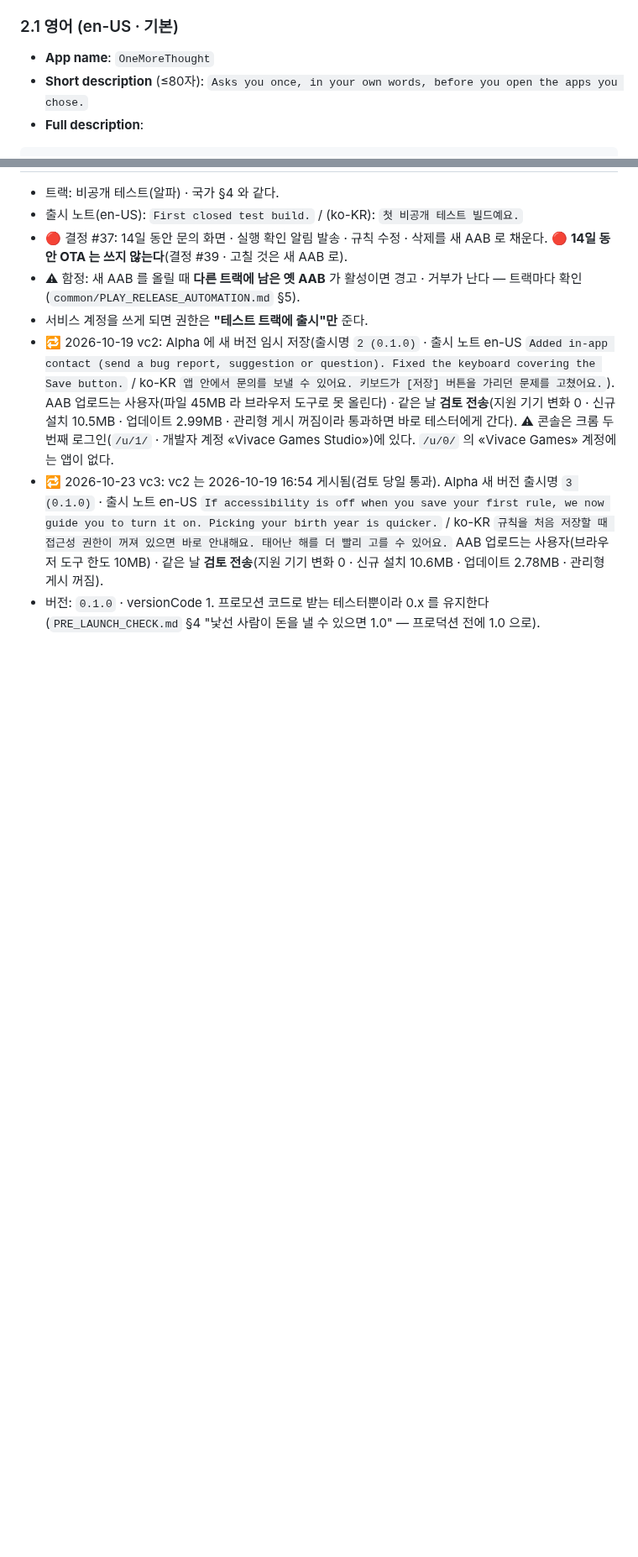
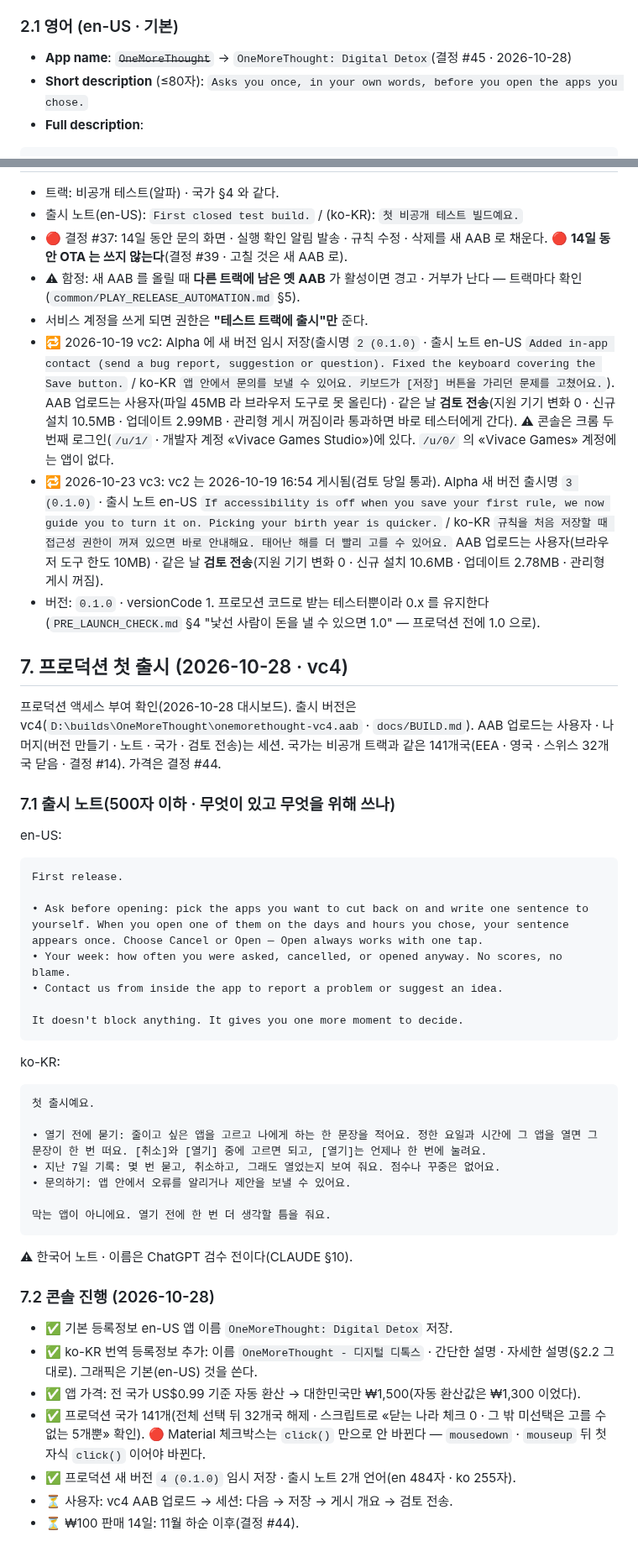
Before and after one commit to sonwheesung/OneMoreThought, a Markdown page: docs/release/PLAY_CONSOLE.md, 2 parts joined by grey strips. Shown at 84% size. GitHub-like rendering; blank space fills up the shorter version.

Commit message:
261028 :: [출시] 가격 ₩1,500 / $0.99 · 출시 직후 14일 ₩100(결정 #44) · 서비스명 OneMoreThought · 부제 디지털 디톡스(결정 #45 · 미결정 N 닫힘) · 프로덕션 버전 임시 저장 · 출시 노트
Co-Authored-By: Claude Opus 5.5 <noreply@anthropic.com>

````diff
--- a/docs/release/PLAY_CONSOLE.md
+++ b/docs/release/PLAY_CONSOLE.md
@@ -34,7 +34,7 @@
 
 ### 2.1 영어 (en-US · 기본)
 
-- **App name**: `OneMoreThought`
+- **App name**: ~~`OneMoreThought`~~ → `OneMoreThought: Digital Detox`(결정 #45 · 2026-10-28)
 - **Short description** (≤80자): `Asks you once, in your own words, before you open the apps you chose.`
 - **Full description**:
 
@@ -253,3 +253,44 @@ The app lets users create their own rules: "When I open <app I chose> during <da
 - 🔁 2026-10-19 vc2: Alpha 에 새 버전 임시 저장(출시명 `2 (0.1.0)` · 출시 노트 en-US `Added in-app contact (send a bug report, suggestion or question). Fixed the keyboard covering the Save button.` / ko-KR `앱 안에서 문의를 보낼 수 있어요. 키보드가 [저장] 버튼을 가리던 문제를 고쳤어요.`). AAB 업로드는 사용자(파일 45MB 라 브라우저 도구로 못 올린다) · 같은 날 **검토 전송**(지원 기기 변화 0 · 신규 설치 10.5MB · 업데이트 2.99MB · 관리형 게시 꺼짐이라 통과하면 바로 테스터에게 간다). ⚠ 콘솔은 크롬 두 번째 로그인(`/u/1/` · 개발자 계정 «Vivace Games Studio»)에 있다. `/u/0/` 의 «Vivace Games» 계정에는 앱이 없다.
 - 🔁 2026-10-23 vc3: vc2 는 2026-10-19 16:54 게시됨(검토 당일 통과). Alpha 새 버전 출시명 `3 (0.1.0)` · 출시 노트 en-US `If accessibility is off when you save your first rule, we now guide you to turn it on. Picking your birth year is quicker.` / ko-KR `규칙을 처음 저장할 때 접근성 권한이 꺼져 있으면 바로 안내해요. 태어난 해를 더 빨리 고를 수 있어요.` AAB 업로드는 사용자(브라우저 도구 한도 10MB) · 같은 날 **검토 전송**(지원 기기 변화 0 · 신규 설치 10.6MB · 업데이트 2.78MB · 관리형 게시 꺼짐).
 - 버전: `0.1.0` · versionCode 1. 프로모션 코드로 받는 테스터뿐이라 0.x 를 유지한다(`PRE_LAUNCH_CHECK.md` §4 "낯선 사람이 돈을 낼 수 있으면 1.0" — 프로덕션 전에 1.0 으로).
+
+## 7. 프로덕션 첫 출시 (2026-10-28 · vc4)
+
+프로덕션 액세스 부여 확인(2026-10-28 대시보드). 출시 버전은 vc4(`D:\builds\OneMoreThought\onemorethought-vc4.aab` · `docs/BUILD.md`). AAB 업로드는 사용자 · 나머지(버전 만들기 · 노트 · 국가 · 검토 전송)는 세션.
+국가는 비공개 트랙과 같은 141개국(EEA · 영국 · 스위스 32개국 닫음 · 결정 #14). 가격은 결정 #44.
+
+### 7.1 출시 노트(500자 이하 · 무엇이 있고 무엇을 위해 쓰나)
+
+en-US:
+```
+First release.
+
+• Ask before opening: pick the apps you want to cut back on and write one sentence to yourself. When you open one of them on the days and hours you chose, your sentence appears once. Choose Cancel or Open — Open always works with one tap.
+• Your week: how often you were asked, cancelled, or opened anyway. No scores, no blame.
+• Contact us from inside the app to report a problem or suggest an idea.
+
+It doesn't block anything. It gives you one more moment to decide.
+```
+
+ko-KR:
+```
+첫 출시예요.
+
+• 열기 전에 묻기: 줄이고 싶은 앱을 고르고 나에게 하는 한 문장을 적어요. 정한 요일과 시간에 그 앱을 열면 그 문장이 한 번 떠요. [취소]와 [열기] 중에 고르면 되고, [열기]는 언제나 한 번에 눌려요.
+• 지난 7일 기록: 몇 번 묻고, 취소하고, 그래도 열었는지 보여 줘요. 점수나 꾸중은 없어요.
+• 문의하기: 앱 안에서 오류를 알리거나 제안을 보낼 수 있어요.
+
+막는 앱이 아니에요. 열기 전에 한 번 더 생각할 틈을 줘요.
+```
+
+⚠ 한국어 노트 · 이름은 ChatGPT 검수 전이다(CLAUDE §10).
+
+### 7.2 콘솔 진행 (2026-10-28)
+
+- ✅ 기본 등록정보 en-US 앱 이름 `OneMoreThought: Digital Detox` 저장.
+- ✅ ko-KR 번역 등록정보 추가: 이름 `OneMoreThought - 디지털 디톡스` · 간단한 설명 · 자세한 설명(§2.2 그대로). 그래픽은 기본(en-US) 것을 쓴다.
+- ✅ 앱 가격: 전 국가 US$0.99 기준 자동 환산 → 대한민국만 ₩1,500(자동 환산값은 ₩1,300 이었다).
+- ✅ 프로덕션 국가 141개(전체 선택 뒤 32개국 해제 · 스크립트로 «닫는 나라 체크 0 · 그 밖 미선택은 고를 수 없는 5개뿐» 확인). 🔴 Material 체크박스는 `click()` 만으로 안 바뀐다 — `mousedown` · `mouseup` 뒤 첫 자식 `click()` 이어야 바뀐다.
+- ✅ 프로덕션 새 버전 `4 (0.1.0)` 임시 저장 · 출시 노트 2개 언어(en 484자 · ko 255자).
+- ⏳ 사용자: vc4 AAB 업로드 → 세션: 다음 → 저장 → 게시 개요 → 검토 전송.
+- ⏳ ₩100 판매 14일: 11월 하순 이후(결정 #44).
````
Also changed, not shown: other parts of docs/release/PLAY_CONSOLE.md (+2 -2 lines), CLAUDE.md (+17 -5 lines), docs/README.md (+1 -1 lines).
